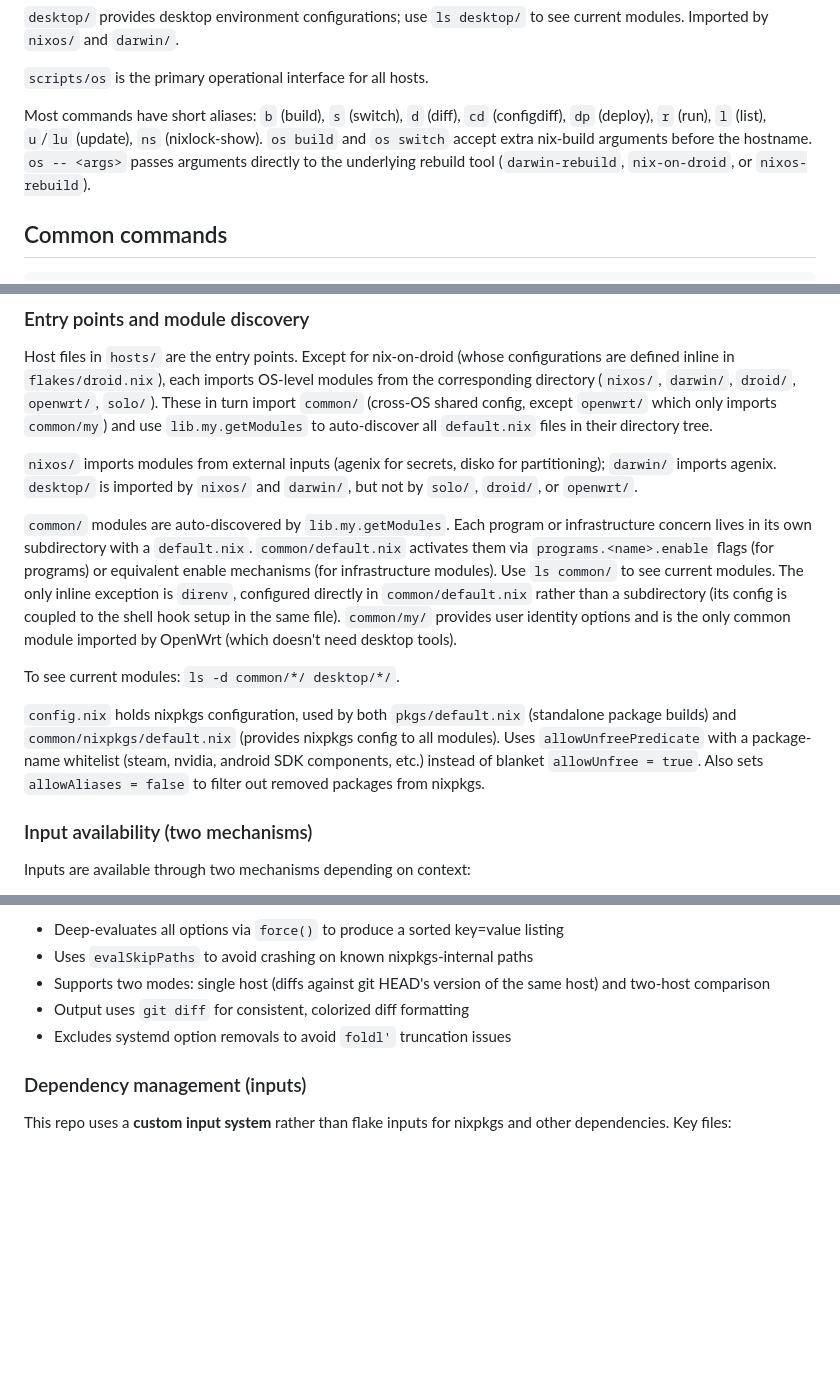
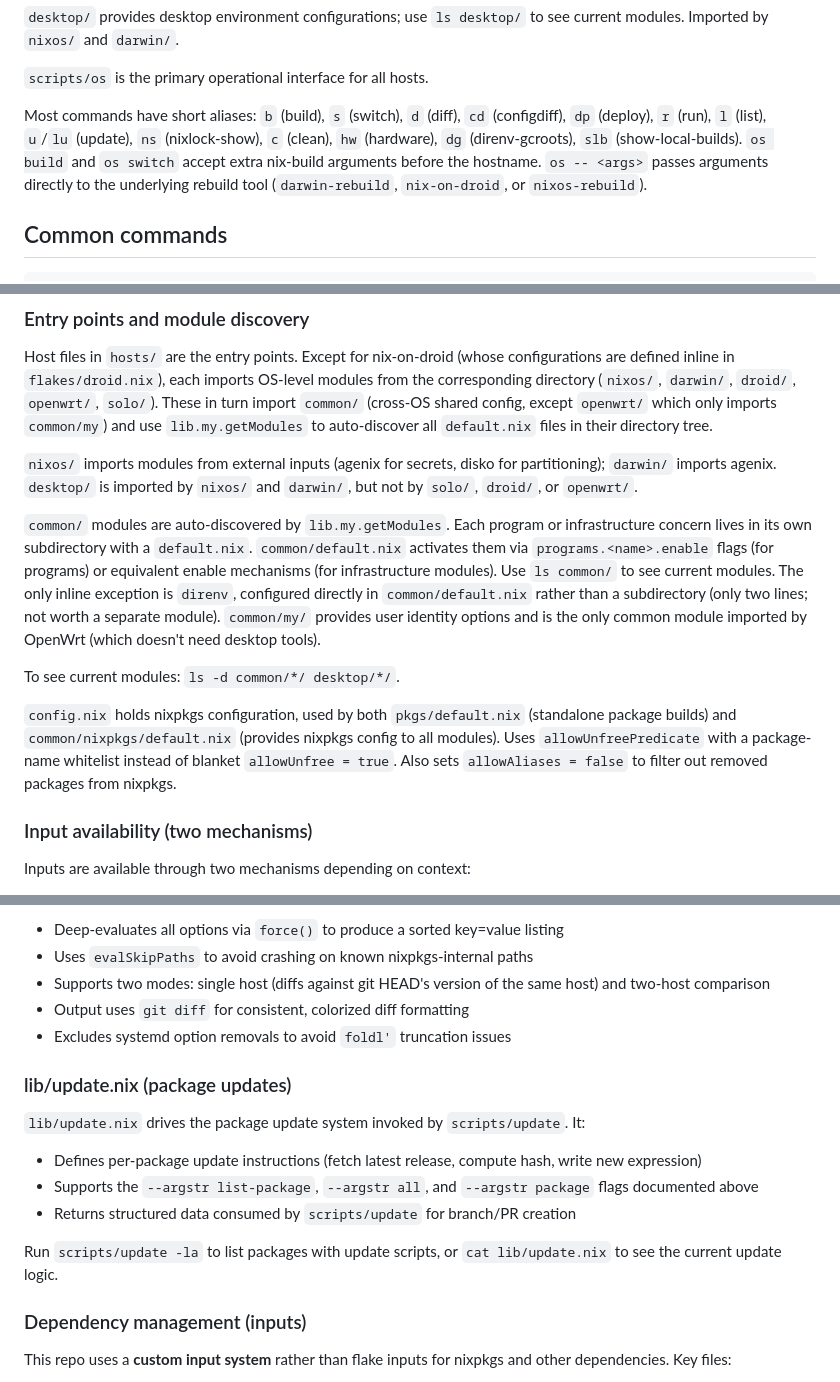
Before and after one commit to azuwis/nix-config, a Markdown page: ARCHITECTURE.md, 3 parts joined by grey strips. GitHub-like rendering; blank space fills up the shorter version.

Commit message:
docs: fix inaccuracies and drift in ARCHITECTURE.md
- Add missing aliases c, hw, dg, slb to match scripts/os usage()
- Fix direnv inline reason: shell hook coupling was made up; it's two lines
- Remove stale unfree package whitelist listing from config.nix description
- Add lib/update.nix section covering the package update system
- Fix .example file description: lua/python use subdirectories, not flat files
- Replace hardcoded zsh/ZDOTDIR/LOCALE_ARCHIVE with file reference in solo section

```diff
--- a/ARCHITECTURE.md
+++ b/ARCHITECTURE.md
@@ -15,7 +15,7 @@ Additional `hosts/` files (`hardware-*.nix`, `disk-aor.nix`) are supporting conf
 
 `scripts/os` is the primary operational interface for all hosts.
 
-Most commands have short aliases: `b` (build), `s` (switch), `d` (diff), `cd` (configdiff), `dp` (deploy), `r` (run), `l` (list), `u`/`lu` (update), `ns` (nixlock-show). `os build` and `os switch` accept extra nix-build arguments before the hostname. `os -- <args>` passes arguments directly to the underlying rebuild tool (`darwin-rebuild`, `nix-on-droid`, or `nixos-rebuild`).
+Most commands have short aliases: `b` (build), `s` (switch), `d` (diff), `cd` (configdiff), `dp` (deploy), `r` (run), `l` (list), `u`/`lu` (update), `ns` (nixlock-show), `c` (clean), `hw` (hardware), `dg` (direnv-gcroots), `slb` (show-local-builds). `os build` and `os switch` accept extra nix-build arguments before the hostname. `os -- <args>` passes arguments directly to the underlying rebuild tool (`darwin-rebuild`, `nix-on-droid`, or `nixos-rebuild`).
 
 ## Common commands
 
@@ -120,11 +120,11 @@ Host files in `hosts/` are the entry points. Except for nix-on-droid (whose conf
 
 `nixos/` imports modules from external inputs (agenix for secrets, disko for partitioning); `darwin/` imports agenix. `desktop/` is imported by `nixos/` and `darwin/`, but not by `solo/`, `droid/`, or `openwrt/`.
 
-`common/` modules are auto-discovered by `lib.my.getModules`. Each program or infrastructure concern lives in its own subdirectory with a `default.nix`. `common/default.nix` activates them via `programs.<name>.enable` flags (for programs) or equivalent enable mechanisms (for infrastructure modules). Use `ls common/` to see current modules. The only inline exception is `direnv`, configured directly in `common/default.nix` rather than a subdirectory (its config is coupled to the shell hook setup in the same file). `common/my/` provides user identity options and is the only common module imported by OpenWrt (which doesn't need desktop tools).
+`common/` modules are auto-discovered by `lib.my.getModules`. Each program or infrastructure concern lives in its own subdirectory with a `default.nix`. `common/default.nix` activates them via `programs.<name>.enable` flags (for programs) or equivalent enable mechanisms (for infrastructure modules). Use `ls common/` to see current modules. The only inline exception is `direnv`, configured directly in `common/default.nix` rather than a subdirectory (only two lines; not worth a separate module). `common/my/` provides user identity options and is the only common module imported by OpenWrt (which doesn't need desktop tools).
 
 To see current modules: `ls -d common/*/ desktop/*/`.
 
-`config.nix` holds nixpkgs configuration, used by both `pkgs/default.nix` (standalone package builds) and `common/nixpkgs/default.nix` (provides nixpkgs config to all modules). Uses `allowUnfreePredicate` with a package-name whitelist (steam, nvidia, android SDK components, etc.) instead of blanket `allowUnfree = true`. Also sets `allowAliases = false` to filter out removed packages from nixpkgs.
+`config.nix` holds nixpkgs configuration, used by both `pkgs/default.nix` (standalone package builds) and `common/nixpkgs/default.nix` (provides nixpkgs config to all modules). Uses `allowUnfreePredicate` with a package-name whitelist instead of blanket `allowUnfree = true`. Also sets `allowAliases = false` to filter out removed packages from nixpkgs.
 
 ### Input availability (two mechanisms)
 
@@ -157,6 +157,15 @@ Nested modules like `common/lazyvim/` call `getModules` themselves from their pa
 - Output uses `git diff` for consistent, colorized diff formatting
 - Excludes systemd option removals to avoid `foldl'` truncation issues
 
+### lib/update.nix (package updates)
+
+`lib/update.nix` drives the package update system invoked by `scripts/update`. It:
+- Defines per-package update instructions (fetch latest release, compute hash, write new expression)
+- Supports the `--argstr list-package`, `--argstr all`, and `--argstr package` flags documented above
+- Returns structured data consumed by `scripts/update` for branch/PR creation
+
+Run `scripts/update -la` to list packages with update scripts, or `cat lib/update.nix` to see the current update logic.
+
 ### Dependency management (inputs)
 
 This repo uses a **custom input system** rather than flake inputs for nixpkgs and other dependencies. Key files:
```
Also changed, not shown: other parts of ARCHITECTURE.md (+2 -2 lines).
